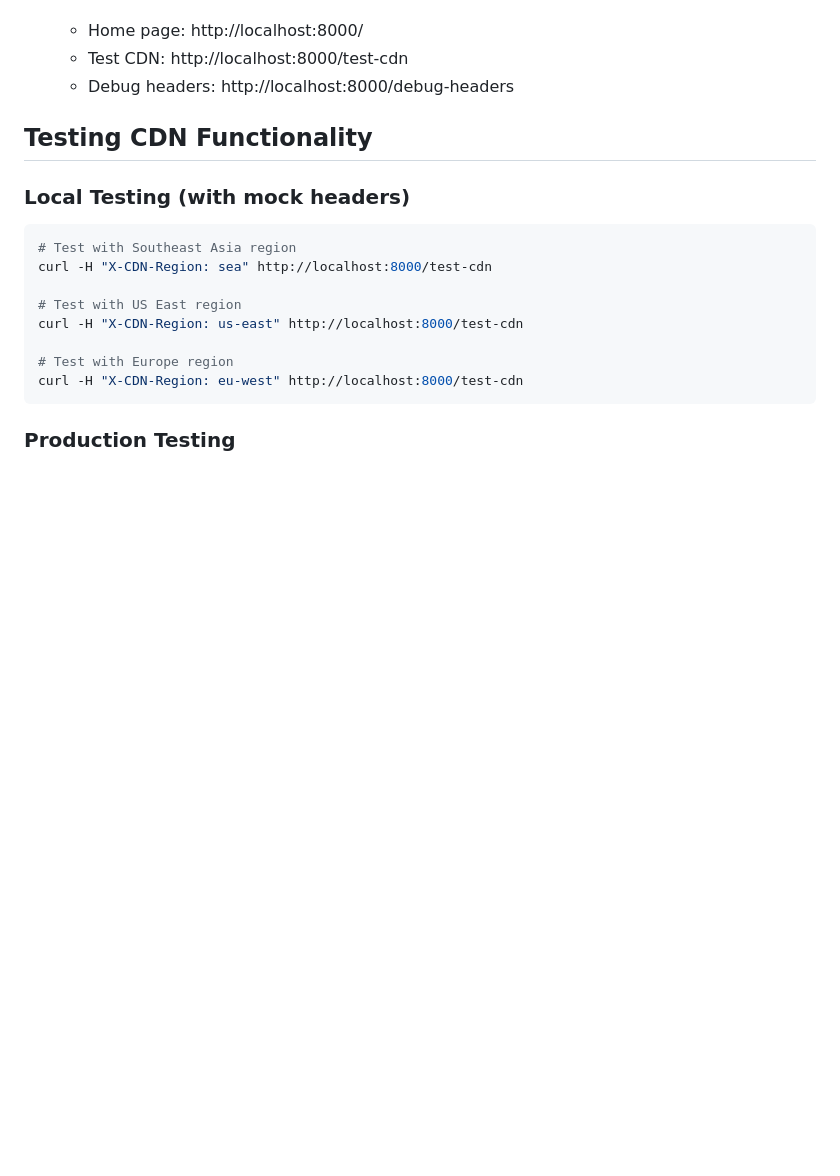
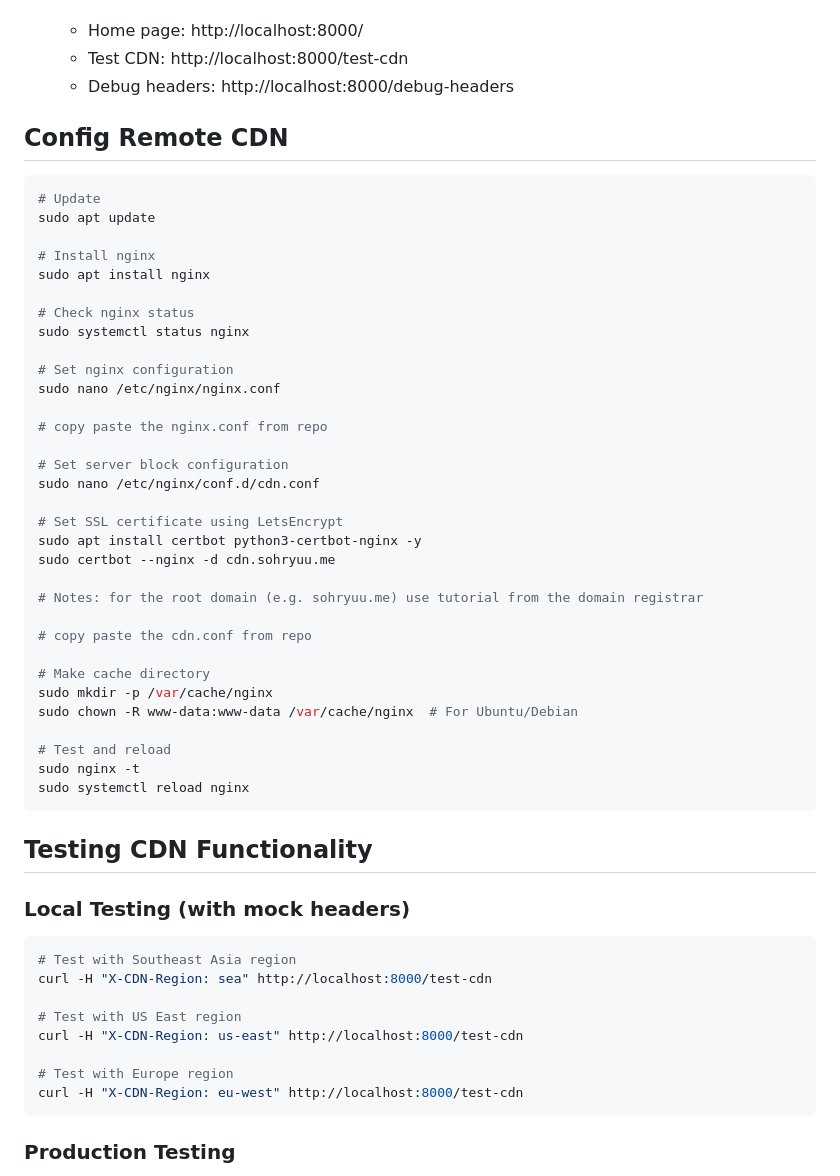
Before and after one commit to han120cm/mock-flask-app, a Markdown page: README.md, the part around the change. Drawn GitHub-style; blank space fills up the shorter version.

Commit message:
Update README.md for CDN nginx setup

````diff
--- a/README.md
+++ b/README.md
@@ -34,6 +34,43 @@ The app is designed to work with an nginx reverse proxy that sets custom headers
    - Home page: http://localhost:8000/
    - Test CDN: http://localhost:8000/test-cdn
    - Debug headers: http://localhost:8000/debug-headers
+
+## Config Remote CDN
+```bash
+# Update
+sudo apt update
+
+# Install nginx
+sudo apt install nginx
+
+# Check nginx status
+sudo systemctl status nginx
+
+# Set nginx configuration
+sudo nano /etc/nginx/nginx.conf
+
+# copy paste the nginx.conf from repo
+
+# Set server block configuration
+sudo nano /etc/nginx/conf.d/cdn.conf
+
+# Set SSL certificate using LetsEncrypt
+sudo apt install certbot python3-certbot-nginx -y
+sudo certbot --nginx -d cdn.sohryuu.me
+
+# Notes: for the root domain (e.g. sohryuu.me) use tutorial from the domain registrar
+
+# copy paste the cdn.conf from repo
+
+# Make cache directory
+sudo mkdir -p /var/cache/nginx
+sudo chown -R www-data:www-data /var/cache/nginx  # For Ubuntu/Debian
+
+# Test and reload
+sudo nginx -t
+sudo systemctl reload nginx
+```
+
 
 ## Testing CDN Functionality
 
````
